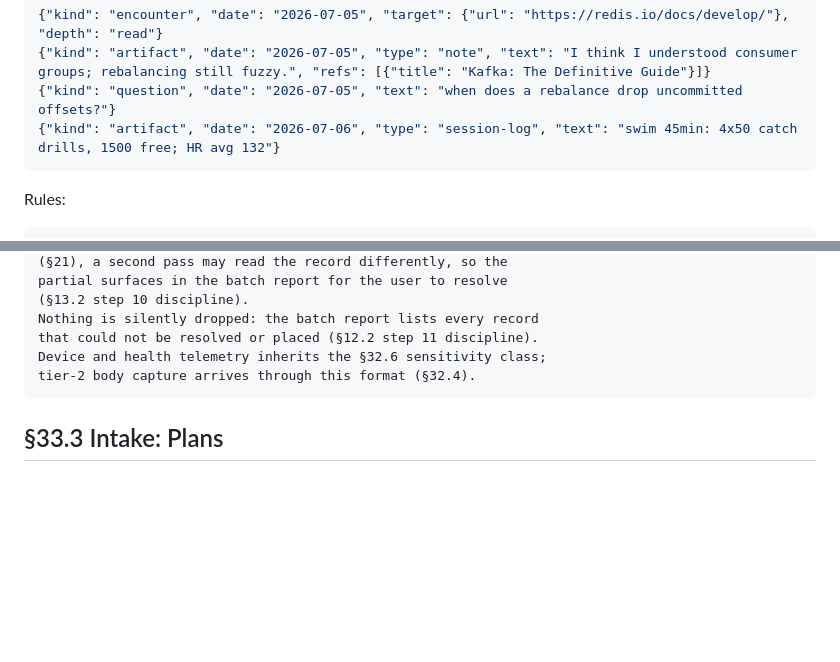
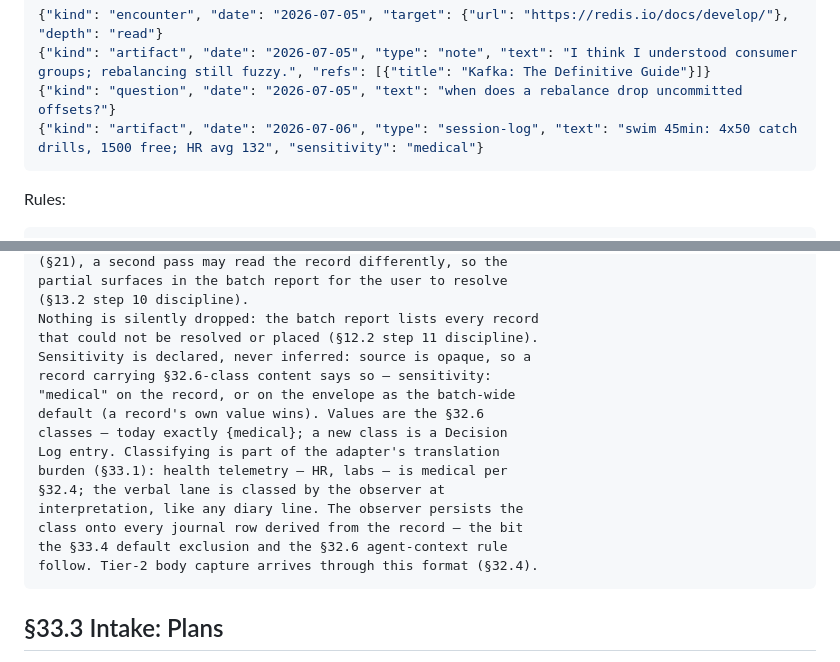
Before and after one commit to jointsome0-lgtm/atlas, a Markdown page: spec/33-external-exchange.md, 2 parts joined by grey strips. GitHub-like rendering; blank space fills up the shorter version.

Commit message:
§33.2+§32.4: close Codex r6 on #20 — declared sensitivity marker persisted at intake
Sixth Codex pass on PR #20, one P2 finding, accepted — a real hole,
not polish:

§33.4's provenance-based exclusion promised "the class travels from
an evidence record to everything derived from it", but nothing put
the class on the record: source is opaque by design (r2), so atlas
must not infer "watch-sync = health data", and the intake format had
no sensitivity field. HR/lab rows from a mixed watch batch would land
in the journals indistinguishable from plain training records,
leaving the snapshot exclusion and §32.6 agent-context rule nothing
to follow.

Fix: sensitivity is declared, never inferred. Optional
sensitivity: "medical" per record, or on the envelope as batch-wide
default (a record's own value wins); values are the §32.6 classes —
a closed set, today exactly {medical}. Classifying is part of the
adapter's translation burden (§33.1), which is what keeps source
opacity intact; the verbal lane is classed by the observer at
interpretation, like any diary line. The observer persists the class
onto every journal row derived from the record — the bit the §33.4
default exclusion and §32.6 agent-context rule follow. §32.4 synced
(declared at intake, never inferred from source). The envelope
example's HR session-log record now carries the marker.

Rejected: inferring the class from source — breaks source opacity;
classing at export time by content inspection — a guess exactly
where a guarantee is promised.

Decision Log: one r6 entry dated 2026-07-06.

Co-Authored-By: Claude Fable 5 <noreply@anthropic.com>

````diff
--- a/spec/33-external-exchange.md
+++ b/spec/33-external-exchange.md
@@ -56,7 +56,7 @@ Records — the §9.12 evidence kinds, plus `plan` (§33.3):
 {"kind": "encounter", "date": "2026-07-05", "target": {"url": "https://redis.io/docs/develop/"}, "depth": "read"}
 {"kind": "artifact", "date": "2026-07-05", "type": "note", "text": "I think I understood consumer groups; rebalancing still fuzzy.", "refs": [{"title": "Kafka: The Definitive Guide"}]}
 {"kind": "question", "date": "2026-07-05", "text": "when does a rebalance drop uncommitted offsets?"}
-{"kind": "artifact", "date": "2026-07-06", "type": "session-log", "text": "swim 45min: 4x50 catch drills, 1500 free; HR avg 132"}
+{"kind": "artifact", "date": "2026-07-06", "type": "session-log", "text": "swim 45min: 4x50 catch drills, 1500 free; HR avg 132", "sensitivity": "medical"}
 ```
 
 Rules:
@@ -114,8 +114,18 @@ partial surfaces in the batch report for the user to resolve
 (§13.2 step 10 discipline).
 Nothing is silently dropped: the batch report lists every record
 that could not be resolved or placed (§12.2 step 11 discipline).
-Device and health telemetry inherits the §32.6 sensitivity class;
-tier-2 body capture arrives through this format (§32.4).
+Sensitivity is declared, never inferred: source is opaque, so a
+record carrying §32.6-class content says so — sensitivity:
+"medical" on the record, or on the envelope as the batch-wide
+default (a record's own value wins). Values are the §32.6
+classes — today exactly {medical}; a new class is a Decision
+Log entry. Classifying is part of the adapter's translation
+burden (§33.1): health telemetry — HR, labs — is medical per
+§32.4; the verbal lane is classed by the observer at
+interpretation, like any diary line. The observer persists the
+class onto every journal row derived from the record — the bit
+the §33.4 default exclusion and the §32.6 agent-context rule
+follow. Tier-2 body capture arrives through this format (§32.4).
 ```
 
 ## §33.3 Intake: Plans
````
Also changed, not shown: DECISION-LOG.md (+1 -0 lines), spec/32-body-atlas.md (+2 -1 lines).
